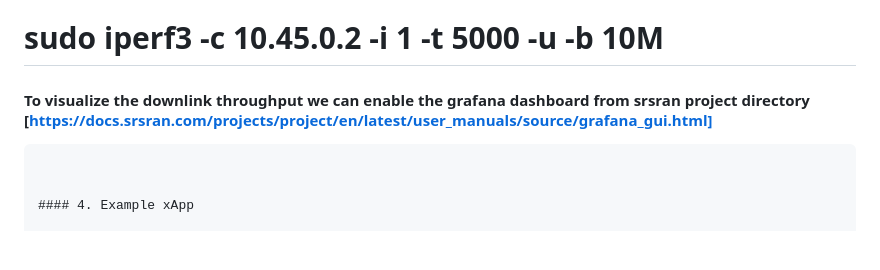
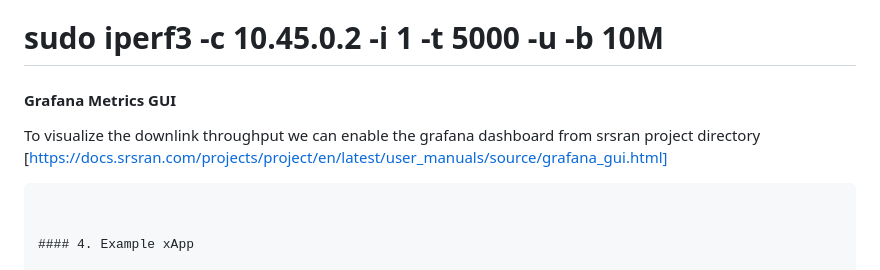
Before and after one commit to abida-02/Time-based-resolution, a Markdown page: README.md, the part around the change. Rendered like a GitHub page; blank space fills up the shorter version.

````diff
--- a/README.md
+++ b/README.md
@@ -123,7 +123,9 @@ In the ue terminal start the iperf server by running the following command:
 In another terminal start iperf to generate downlink throughput by running this command with the ipv4 address generated in the core
 # sudo iperf3 -c 10.45.0.2 -i 1 -t 5000 -u -b 10M
 
-#### To visualize the downlink throughput we can enable the grafana dashboard from srsran project directory  [https://docs.srsran.com/projects/project/en/latest/user_manuals/source/grafana_gui.html]
+#### Grafana Metrics GUI
+
+To visualize the downlink throughput we can enable the grafana dashboard from srsran project directory  [https://docs.srsran.com/projects/project/en/latest/user_manuals/source/grafana_gui.html]
 ```
 
 
````
